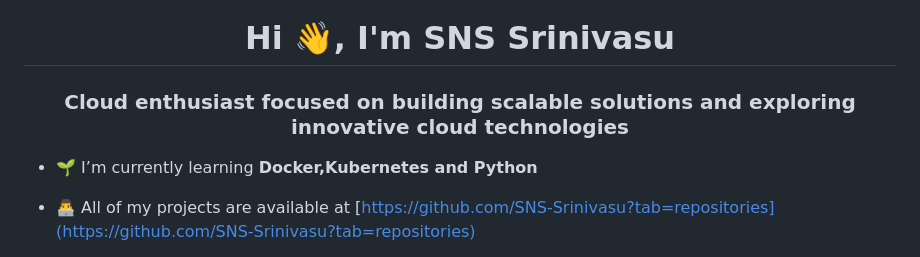
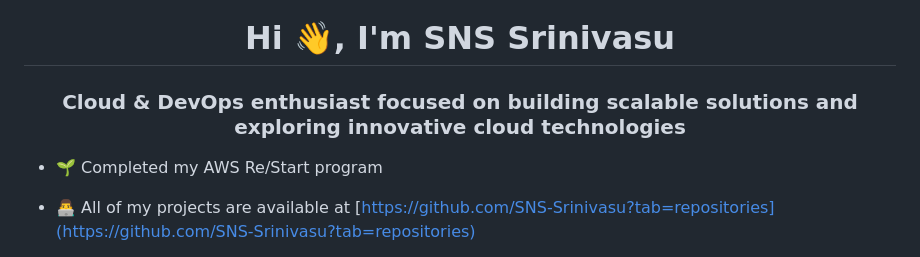
Before and after one commit to SNS-Srinivasu/SNS-Srinivasu, a Markdown page: README.md, the part around the change. GitHub-like rendering.

```diff
--- a/README.md
+++ b/README.md
@@ -1,7 +1,7 @@
 <h1 align="center">Hi 👋, I'm SNS Srinivasu</h1>
-<h3 align="center">Cloud enthusiast focused on building scalable solutions and exploring innovative cloud technologies</h3>
+<h3 align="center">Cloud & DevOps enthusiast focused on building scalable solutions and exploring innovative cloud technologies</h3>
 
-- 🌱 I’m currently learning **Docker,Kubernetes and Python**
+- 🌱 Completed my AWS Re/Start program
 
 - 👨‍💻 All of my projects are available at [https://github.com/SNS-Srinivasu?tab=repositories](https://github.com/SNS-Srinivasu?tab=repositories)
 
```
